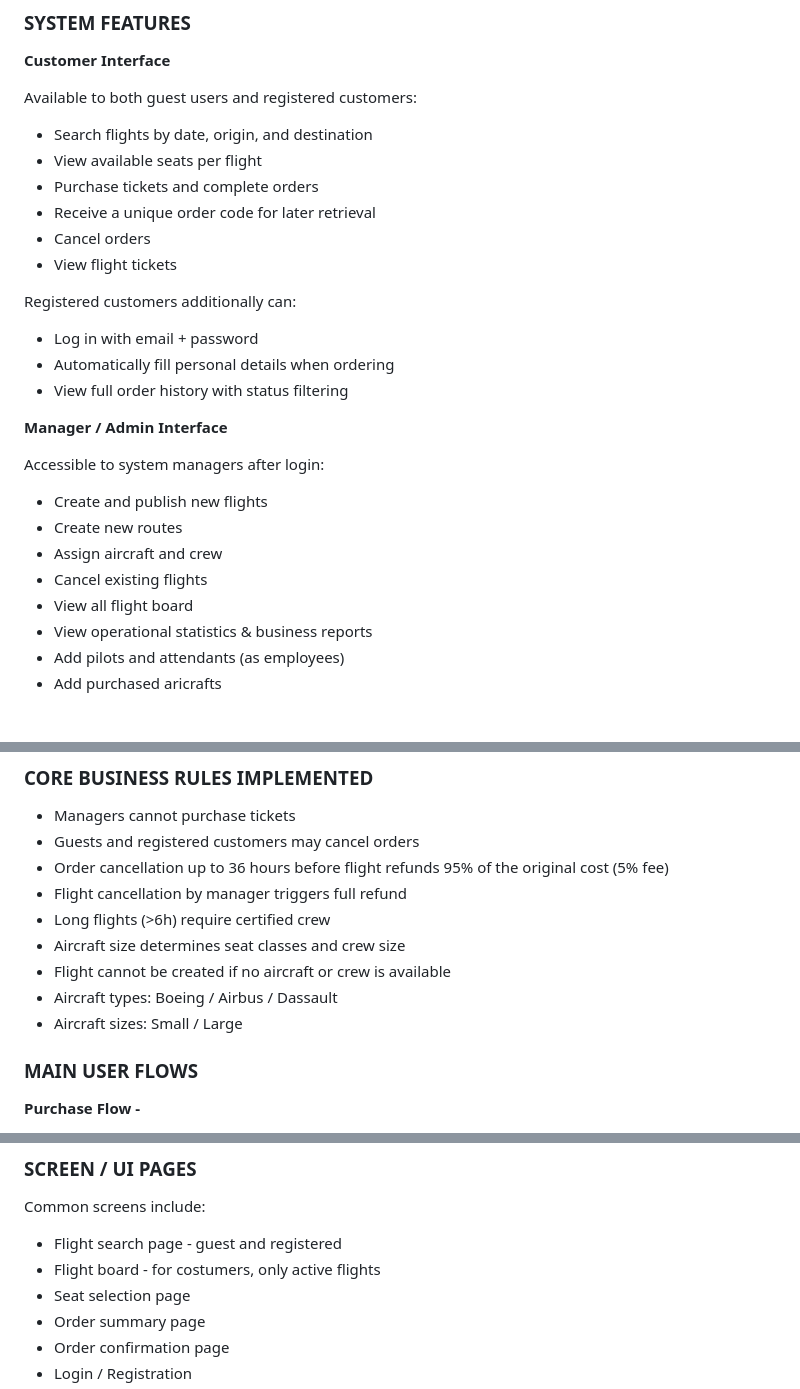
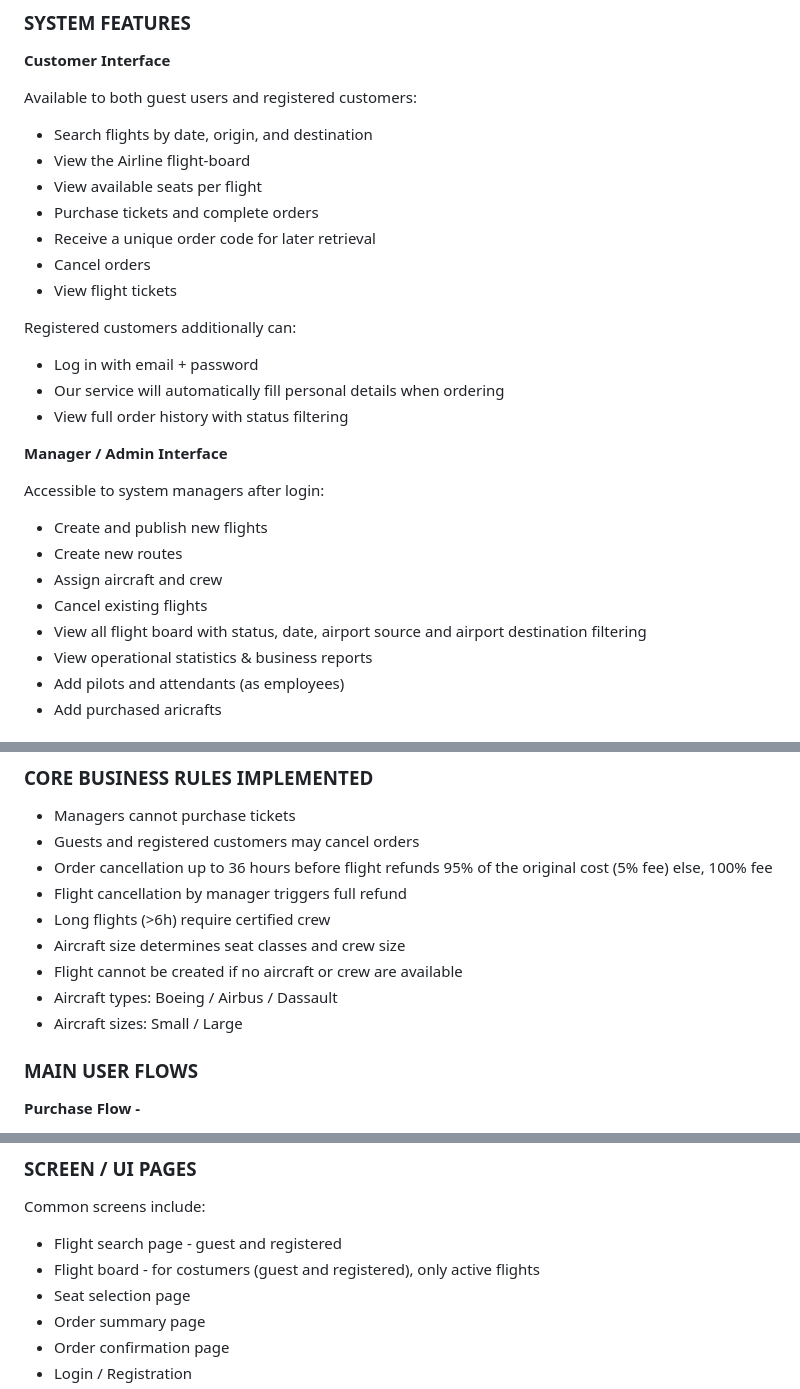
Before and after one commit to yoniepstein172/final-fly-tau-28, a Markdown page: README.md, 3 parts joined by grey strips. Drawn GitHub-style.

Commit message:
Enhance README with detailed features and flows
Updated README.md for improved clarity and detail in user flows and functionalities.

```diff
--- a/README.md
+++ b/README.md
@@ -12,6 +12,7 @@ This README describes the functionality, user flows, technology stack, and deplo
 Available to both guest users and registered customers:
 
 - Search flights by date, origin, and destination
+- View the Airline flight-board
 - View available seats per flight
 - Purchase tickets and complete orders
 - Receive a unique order code for later retrieval
@@ -20,7 +21,7 @@ Available to both guest users and registered customers:
 
 Registered customers additionally can:
 - Log in with email + password
-- Automatically fill personal details when ordering
+- Our service will automatically fill personal details when ordering
 - View full order history with status filtering
 
 **Manager / Admin Interface**
@@ -31,7 +32,7 @@ Accessible to system managers after login:
 - Create new routes
 - Assign aircraft and crew
 - Cancel existing flights
-- View all flight board
+- View all flight board with status, date, airport source and airport destination filtering
 - View operational statistics & business reports
 - Add pilots and attendants (as employees)
 - Add purchased aricrafts
@@ -50,13 +51,14 @@ The system supports three types of users:
 
 - Managers cannot purchase tickets
 - Guests and registered customers may cancel orders
-- Order cancellation up to 36 hours before flight refunds 95% of the original cost (5% fee)
+- Order cancellation up to 36 hours before flight refunds 95% of the original cost (5% fee) else, 100% fee
 - Flight cancellation by manager triggers full refund
 - Long flights (>6h) require certified crew
 - Aircraft size determines seat classes and crew size
-- Flight cannot be created if no aircraft or crew is available
+- Flight cannot be created if no aircraft or crew are available
 - Aircraft types: Boeing / Airbus / Dassault
 - Aircraft sizes: Small / Large
+
 
 
 ### MAIN USER FLOWS
@@ -89,7 +91,7 @@ The system supports three types of users:
 Common screens include:
 
 - Flight search page - guest and registered
-- Flight board - for costumers, only active flights
+- Flight board - for costumers (guest and registered), only active flights
 - Seat selection page
 - Order summary page
 - Order confirmation page
```
Also changed, not shown: other parts of README.md (+2 -2 lines).
